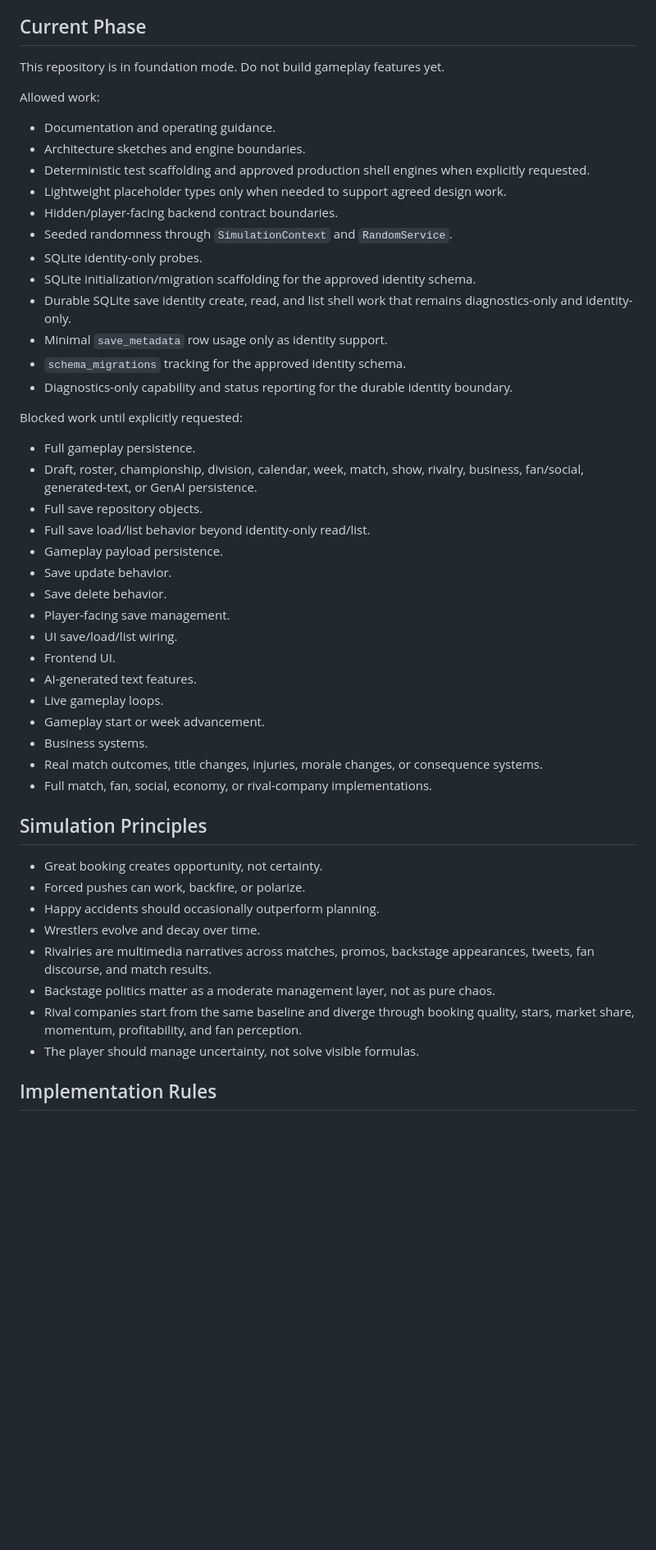
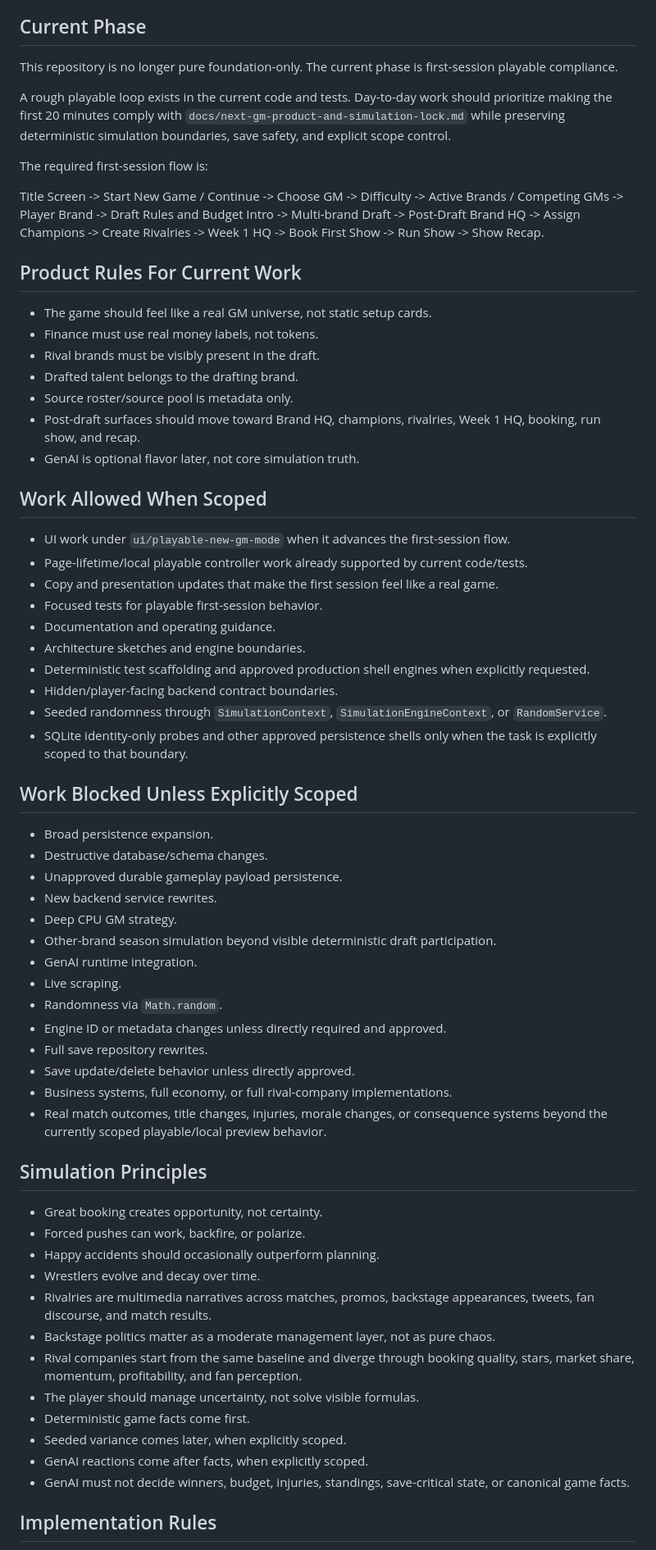
Before and after one commit to vbgmmode/next_gm, a Markdown page: AGENTS.md, the part around one of its changes. Shown at 82% size. GitHub-like rendering; blank space fills up the shorter version.

Commit message:
Reconcile current playable governance docs

```diff
--- a/AGENTS.md
+++ b/AGENTS.md
@@ -8,41 +8,53 @@ Wrestling quality matters, but perception matters just as much. The simulation s
 
 ## Current Phase
 
-This repository is in foundation mode. Do not build gameplay features yet.
+This repository is no longer pure foundation-only. The current phase is first-session playable compliance.
 
-Allowed work:
+A rough playable loop exists in the current code and tests. Day-to-day work should prioritize making the first 20 minutes comply with `docs/next-gm-product-and-simulation-lock.md` while preserving deterministic simulation boundaries, save safety, and explicit scope control.
 
+The required first-session flow is:
+
+Title Screen -> Start New Game / Continue -> Choose GM -> Difficulty -> Active Brands / Competing GMs -> Player Brand -> Draft Rules and Budget Intro -> Multi-brand Draft -> Post-Draft Brand HQ -> Assign Champions -> Create Rivalries -> Week 1 HQ -> Book First Show -> Run Show -> Show Recap.
+
+## Product Rules For Current Work
+
+- The game should feel like a real GM universe, not static setup cards.
+- Finance must use real money labels, not tokens.
+- Rival brands must be visibly present in the draft.
+- Drafted talent belongs to the drafting brand.
+- Source roster/source pool is metadata only.
+- Post-draft surfaces should move toward Brand HQ, champions, rivalries, Week 1 HQ, booking, run show, and recap.
+- GenAI is optional flavor later, not core simulation truth.
+
+## Work Allowed When Scoped
+
+- UI work under `ui/playable-new-gm-mode` when it advances the first-session flow.
+- Page-lifetime/local playable controller work already supported by current code/tests.
+- Copy and presentation updates that make the first session feel like a real game.
+- Focused tests for playable first-session behavior.
 - Documentation and operating guidance.
 - Architecture sketches and engine boundaries.
 - Deterministic test scaffolding and approved production shell engines when explicitly requested.
-- Lightweight placeholder types only when needed to support agreed design work.
 - Hidden/player-facing backend contract boundaries.
-- Seeded randomness through `SimulationContext` and `RandomService`.
-- SQLite identity-only probes.
-- SQLite initialization/migration scaffolding for the approved identity schema.
-- Durable SQLite save identity create, read, and list shell work that remains diagnostics-only and identity-only.
-- Minimal `save_metadata` row usage only as identity support.
-- `schema_migrations` tracking for the approved identity schema.
-- Diagnostics-only capability and status reporting for the durable identity boundary.
+- Seeded randomness through `SimulationContext`, `SimulationEngineContext`, or `RandomService`.
+- SQLite identity-only probes and other approved persistence shells only when the task is explicitly scoped to that boundary.
 
-Blocked work until explicitly requested:
+## Work Blocked Unless Explicitly Scoped
 
-- Full gameplay persistence.
-- Draft, roster, championship, division, calendar, week, match, show, rivalry, business, fan/social, generated-text, or GenAI persistence.
-- Full save repository objects.
-- Full save load/list behavior beyond identity-only read/list.
-- Gameplay payload persistence.
-- Save update behavior.
-- Save delete behavior.
-- Player-facing save management.
-- UI save/load/list wiring.
-- Frontend UI.
-- AI-generated text features.
-- Live gameplay loops.
-- Gameplay start or week advancement.
-- Business systems.
-- Real match outcomes, title changes, injuries, morale changes, or consequence systems.
-- Full match, fan, social, economy, or rival-company implementations.
+- Broad persistence expansion.
+- Destructive database/schema changes.
+- Unapproved durable gameplay payload persistence.
+- New backend service rewrites.
+- Deep CPU GM strategy.
+- Other-brand season simulation beyond visible deterministic draft participation.
+- GenAI runtime integration.
+- Live scraping.
+- Randomness via `Math.random`.
+- Engine ID or metadata changes unless directly required and approved.
+- Full save repository rewrites.
+- Save update/delete behavior unless directly approved.
+- Business systems, full economy, or full rival-company implementations.
+- Real match outcomes, title changes, injuries, morale changes, or consequence systems beyond the currently scoped playable/local preview behavior.
 
 ## Simulation Principles
 
@@ -54,6 +66,10 @@ Blocked work until explicitly requested:
 - Backstage politics matter as a moderate management layer, not as pure chaos.
 - Rival companies start from the same baseline and diverge through booking quality, stars, market share, momentum, profitability, and fan perception.
 - The player should manage uncertainty, not solve visible formulas.
+- Deterministic game facts come first.
+- Seeded variance comes later, when explicitly scoped.
+- GenAI reactions come after facts, when explicitly scoped.
+- GenAI must not decide winners, budget, injuries, standings, save-critical state, or canonical game facts.
 
 ## Implementation Rules
 
```
Also changed, not shown: other parts of AGENTS.md (+14 -2 lines), DESIGN.md (+4 -0 lines), docs/architecture/sqlite-implementation-boundary-decision.md (+8 -0 lines).
